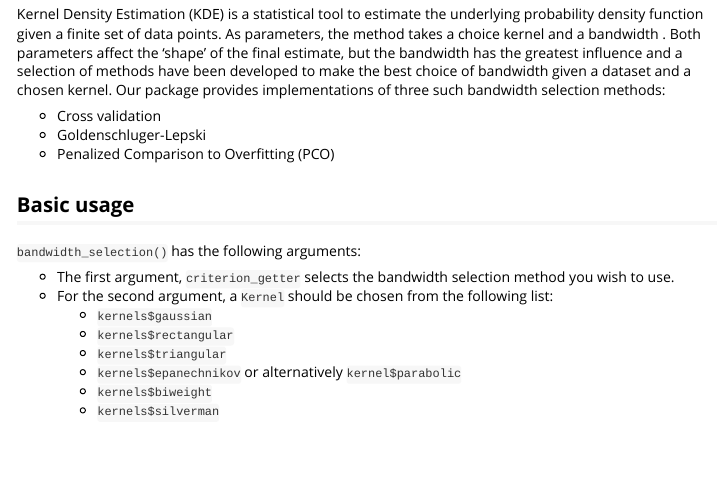
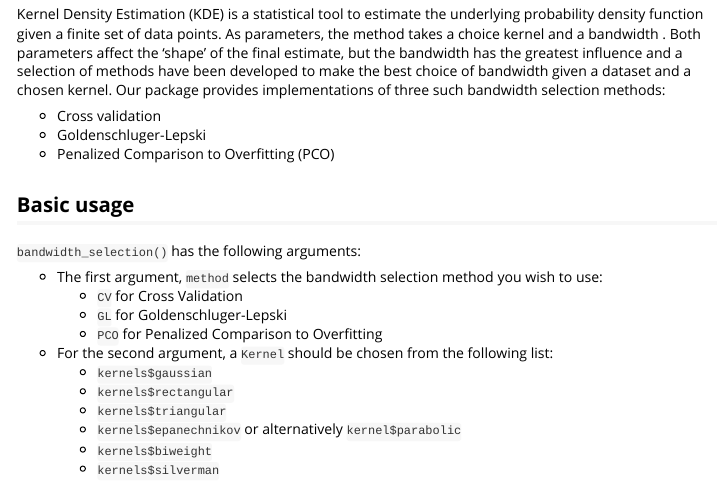
Before and after one commit to CarlaSa/R-Project_KDE, an R Markdown document (KDE_package/vignettes/BWS.Rmd): the page in a window 1100 px wide, from 160 px down. Rendered offline with R 4.5, knitr and Pandoc, with nearby package versions; some code elsewhere in the file could not run offline.

Commit message:
small change to vignette

```diff
--- a/KDE_package/vignettes/BWS.Rmd
+++ b/KDE_package/vignettes/BWS.Rmd
@@ -37,7 +37,10 @@ Kernel Density Estimation (KDE) is a statistical tool to estimate the underlying
 ## Basic usage
 `bandwidth_selection()` has the following arguments:
 
- * The first argument, `criterion_getter` selects the bandwidth selection method you wish to use.
+ * The first argument, `method` selects the bandwidth selection method you wish to use:
+    + `CV` for Cross Validation
+    + `GL` for Goldenschluger-Lepski
+    + `PCO` for Penalized Comparison to Overfitting
  * For the second argument, a `Kernel` should be chosen from the following list:
     + `kernels$gaussian`
     + `kernels$rectangular`
```
